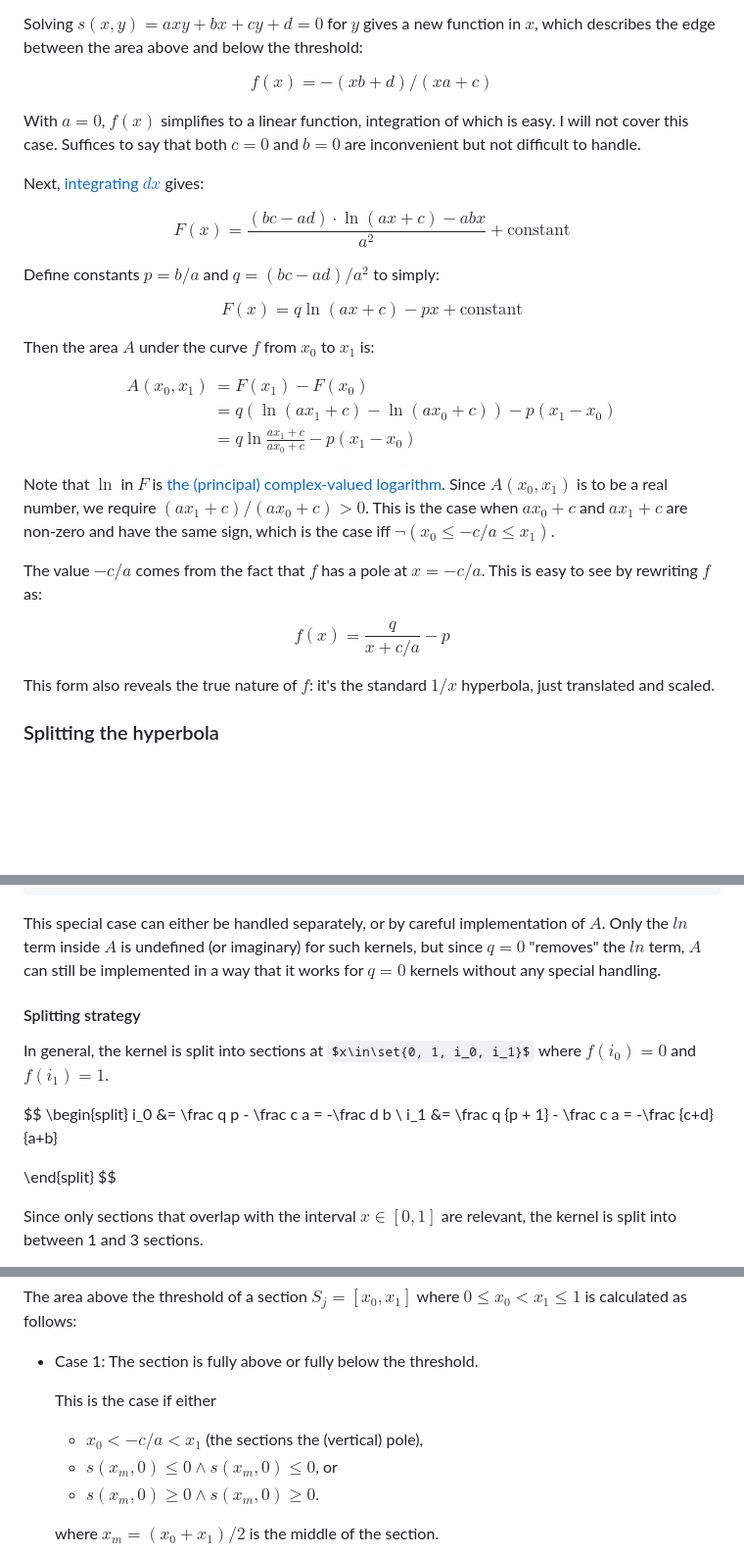
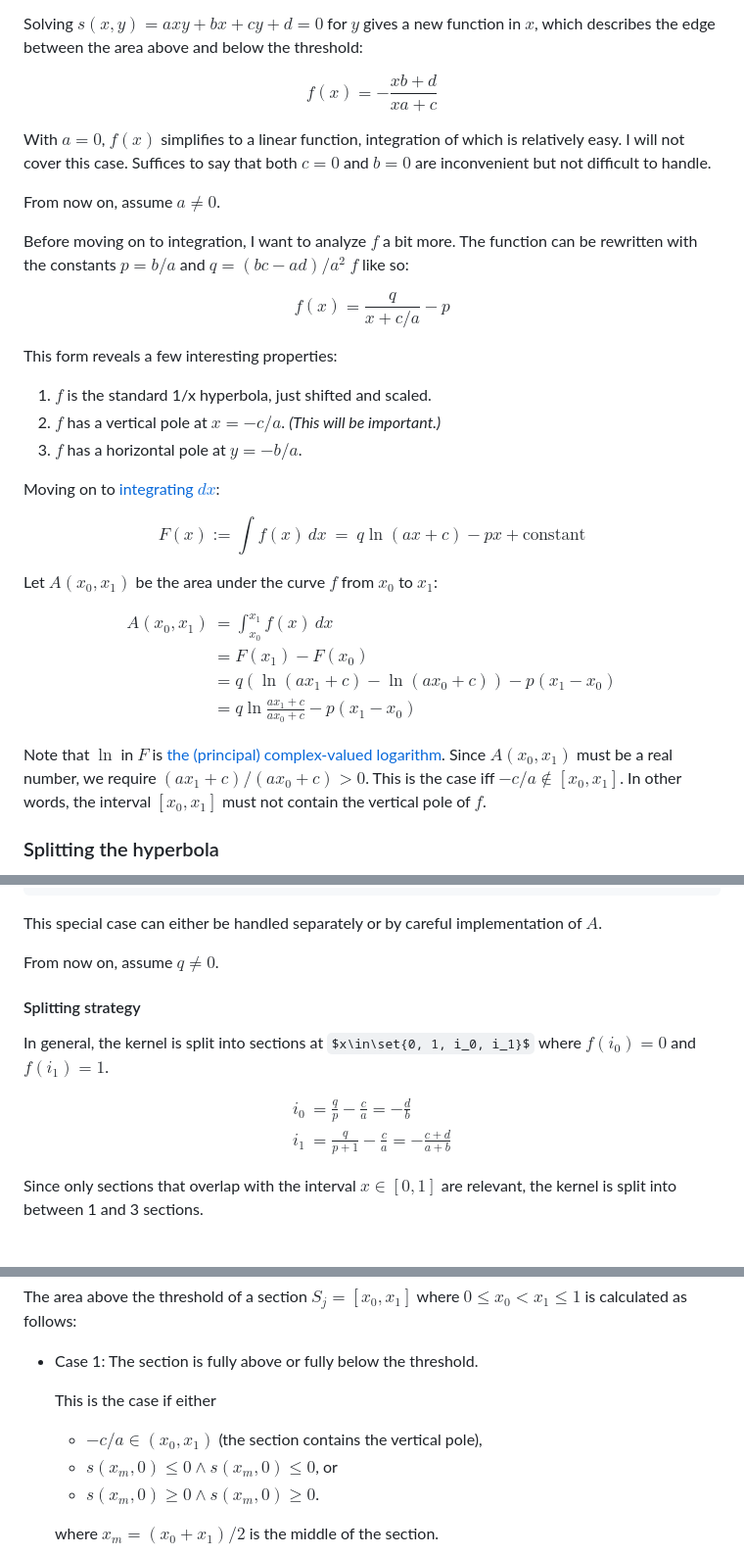
Before and after one commit to RunDevelopment/RunDevelopment.github.io, a Markdown page: posts/2026-05-16-threshold/article.md, 3 parts joined by grey strips. Shown at 98% size. GitHub-like rendering; some formulas as TeX source; blank space fills up the shorter version.

Commit message:
Improve Threshold article

````diff
--- a/posts/2026-05-16-threshold/article.md
+++ b/posts/2026-05-16-threshold/article.md
@@ -479,46 +479,47 @@ Note: These constants are similar to the ones defined before for $v$, but $d$ ha
 Solving $s(x,y) = axy + bx + cy + d=0$ for $y$ gives a new function in $x$, which describes the edge between the area above and below the threshold:
 
 $$
-f(x) = -(xb + d) / (xa + c)
+f(x) = -\frac{xb + d}{xa + c}
 $$
 
 <div class="info" data-title="Edge case: $a=0$">
 
-With $a=0$, $f(x)$ simplifies to a linear function, integration of which is easy. I will not cover this case. Suffices to say that both $c=0$ and $b=0$ are inconvenient but not difficult to handle.
+With $a=0$, $f(x)$ simplifies to a linear function, integration of which is relatively easy. I will not cover this case. Suffices to say that both $c=0$ and $b=0$ are inconvenient but not difficult to handle.
+
+From now on, assume $a\ne 0$.
 
 </div>
 
-Next, [integrating $dx$](https://www.wolframalpha.com/input?i=integrate+-%28xb+%2B+d%29+%2F+%28xa+%2B+c%29+dx) gives:
+Before moving on to integration, I want to analyze $f$ a bit more. The function can be rewritten with the constants $p=b/a$ and $q=(bc - ad)/a^2$ $f$ like so:
 
 $$
-F(x) = \frac{(bc - ad) \cdot \ln(ax + c) - abx}{a^2} + \text{constant}
+f(x) = \frac{q}{x+c/a}-p
 $$
 
-Define constants $p=b/a$ and $q=(bc - ad)/a^2$ to simply:
+This form reveals a few interesting properties:
+
+1. $f$ is the standard 1/x hyperbola, just shifted and scaled.
+2. $f$ has a vertical pole at $x = -c/a$. _(This will be important.)_
+3. $f$ has a horizontal pole at $y = -b/a$.
+
+Moving on to [integrating $dx$](https://www.wolframalpha.com/input?i=integrate+-%28xb+%2B+d%29+%2F+%28xa+%2B+c%29+dx):
 
 $$
-F(x) = q \ln(ax + c) - px + \text{constant}
+F(x) := \int f(x) \, dx \ = \ q \ln(ax + c) - px + \text{constant}
 $$
 
-Then the area $A$ under the curve $f$ from $x_0$ to $x_1$ is:
+Let $A(x_0,x_1)$ be the area under the curve $f$ from $x_0$ to $x_1$:
 
 $$
 \begin{split}
-A(x_0,x_1) &= F(x_1) - F(x_0) \\
+A(x_0,x_1) &= \int_{x_0}^{x_1} f(x) \, dx \\
+&= F(x_1) - F(x_0) \\
 &= q (\ln(ax_1+c) - \ln(ax_0+c)) - p(x_1-x_0) \\
 &= q \ln\frac{ax_1+c}{ax_0+c} - p(x_1-x_0)
 \end{split}
 $$
 
-Note that $\ln$ in $F$ is [the (principal) complex-valued logarithm](https://en.wikipedia.org/wiki/Complex_logarithm). Since $A(x_0,x_1)$ is to be a real number, we require $(ax_1+c)/(ax_0+c)>0$. This is the case when $ax_0+c$ and $ax_1+c$ are non-zero and have the same sign, which is the case iff $\lnot(x_0 \le -c/a \le x_1)$.
-
-The value $-c/a$ comes from the fact that $f$ has a pole at $x=-c/a$. This is easy to see by rewriting $f$ as:
-
-$$
-f(x) = \frac{q}{x+c/a}-p
-$$
-
-This form also reveals the true nature of $f$: it's the standard $1/x$ hyperbola, just translated and scaled.
+Note that $\ln$ in $F$ is [the (principal) complex-valued logarithm](https://en.wikipedia.org/wiki/Complex_logarithm). Since $A(x_0,x_1)$ must be a real number, we require $(ax_1+c)/(ax_0+c)>0$. This is the case iff $-c/a\notin[x_0,x_1]$. In other words, the interval $[x_0,x_1]$ must not contain the vertical pole of $f$.
 
 ### Splitting the hyperbola
 
@@ -582,7 +583,9 @@ Example:
 }
 ```
 
-This special case can either be handled separately, or by careful implementation of $A$. Only the $ln$ term inside $A$ is undefined (or imaginary) for such kernels, but since $q=0$ "removes" the $ln$ term, $A$ can still be implemented in a way that it works for $q=0$ kernels without any special handling.
+This special case can either be handled separately or by careful implementation of $A$.
+
+From now on, assume $q \ne 0$.
 
 </div>
 
@@ -594,7 +597,6 @@ $$
 \begin{split}
 i_0 &= \frac q p - \frac c a = -\frac d b \\
 i_1 &= \frac q {p + 1} - \frac c a = -\frac {c+d} {a+b}
-
 \end{split}
 $$
 
@@ -611,7 +613,7 @@ The area above the threshold of a section $S_j = [x_0, x_1]$ where $0 \le x_0 <
 - Case 1: The section is fully above or fully below the threshold.
 
     This is the case if either
-    - $x_0 < -c/a < x_1$ (the sections the (vertical) pole),
+    - $-c/a \in(x_0,x_1)$ (the section contains the vertical pole),
     - $s(x_m,0) \le 0 \land s(x_m,0) \le 0$, or
     - $s(x_m,0) \ge 0 \land s(x_m,0) \ge 0$.
 
````
Also changed, not shown: other parts of posts/2026-05-16-threshold/article.md (+1 -1 lines).
